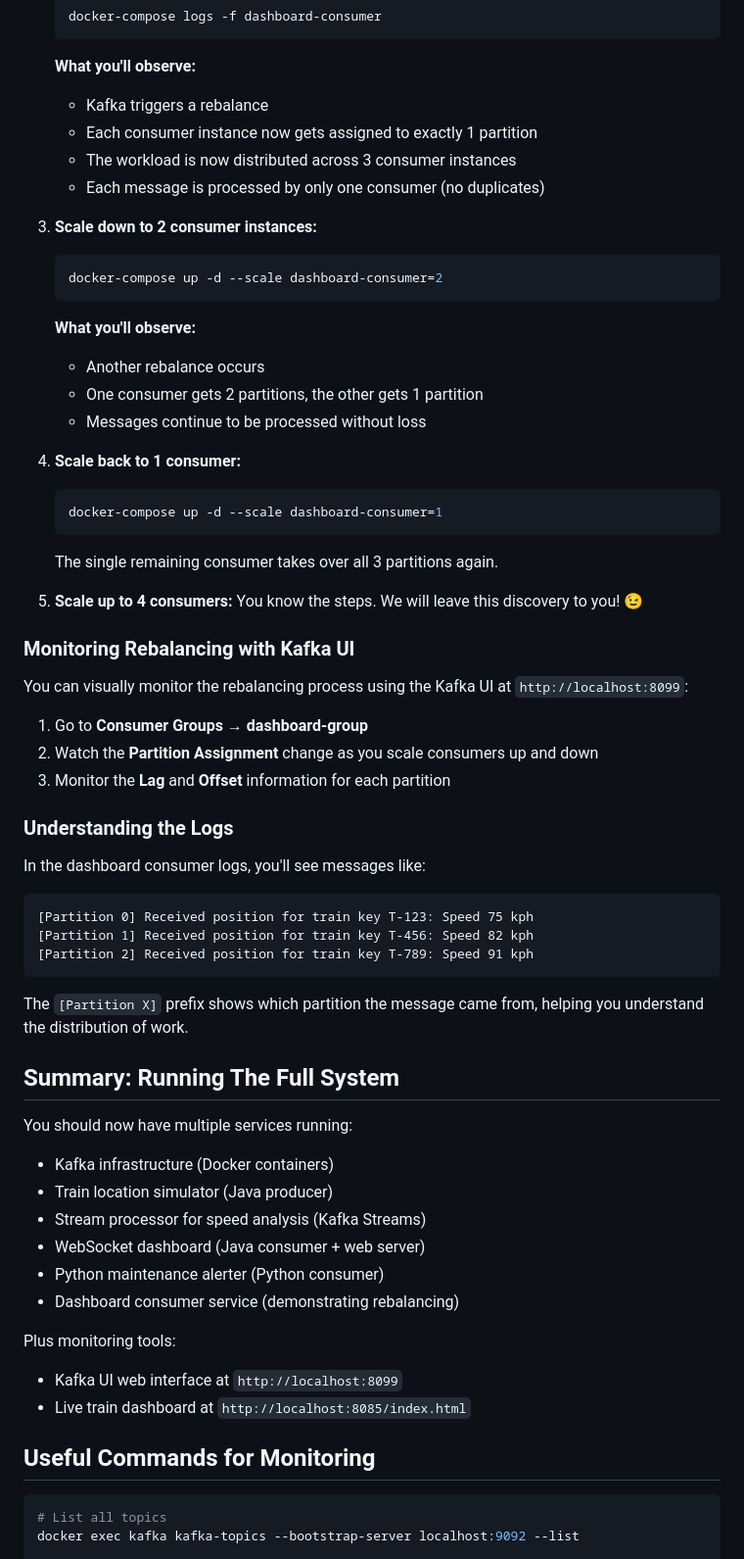
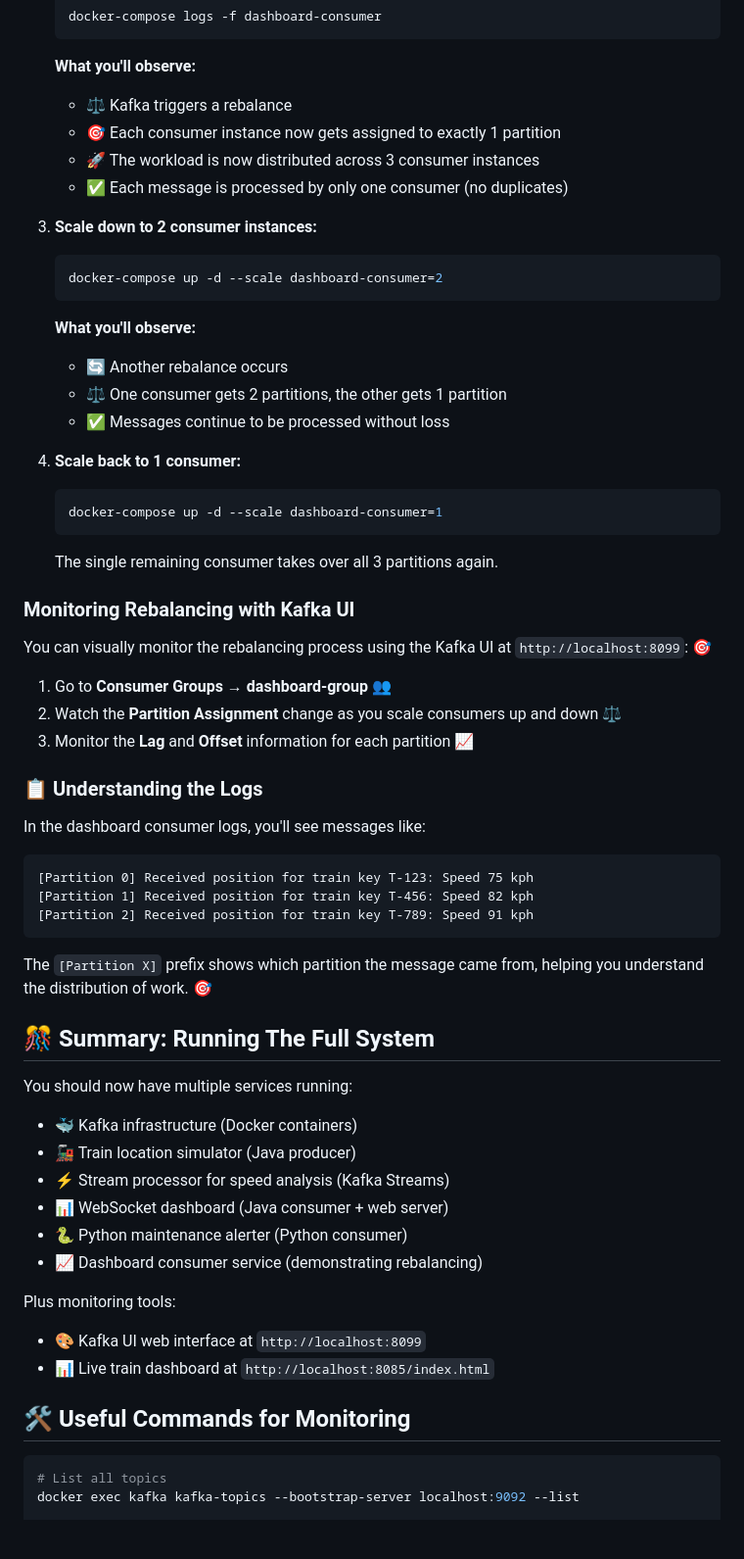
Before and after one commit to Rensykes/kafka-train-workshop, a Markdown page: kafka_train_workshop.md, the part around one of its changes. Shown at 98% size. GitHub-like rendering; blank space fills up the shorter version.

````diff
--- a/kafka_train_workshop.md
+++ b/kafka_train_workshop.md
@@ -256,10 +256,10 @@ The `dashboard-consumer` service listens to the `train-locations` topic (which h
    ```
 
    **What you'll observe:**
-   - Kafka triggers a rebalance
-   - Each consumer instance now gets assigned to exactly 1 partition
-   - The workload is now distributed across 3 consumer instances
-   - Each message is processed by only one consumer (no duplicates)
+   - ⚖️ Kafka triggers a rebalance
+   - 🎯 Each consumer instance now gets assigned to exactly 1 partition
+   - 🚀 The workload is now distributed across 3 consumer instances
+   - ✅ Each message is processed by only one consumer (no duplicates)
 
 3. **Scale down to 2 consumer instances:**
    ```bash
@@ -267,9 +267,9 @@ The `dashboard-consumer` service listens to the `train-locations` topic (which h
    ```
 
    **What you'll observe:**
-   - Another rebalance occurs
-   - One consumer gets 2 partitions, the other gets 1 partition
-   - Messages continue to be processed without loss
+   - 🔄 Another rebalance occurs
+   - ⚖️ One consumer gets 2 partitions, the other gets 1 partition
+   - ✅ Messages continue to be processed without loss
 
 4. **Scale back to 1 consumer:**
    ```bash
@@ -278,18 +278,15 @@ The `dashboard-consumer` service listens to the `train-locations` topic (which h
 
    The single remaining consumer takes over all 3 partitions again.
 
-5. **Scale up to 4 consumers:**
-   You know the steps. We will leave this discovery to you! 😉
-
 ### Monitoring Rebalancing with Kafka UI
 
-You can visually monitor the rebalancing process using the Kafka UI at `http://localhost:8099`:
+You can visually monitor the rebalancing process using the Kafka UI at `http://localhost:8099`: 🎯
 
-1. Go to **Consumer Groups** → **dashboard-group**
-2. Watch the **Partition Assignment** change as you scale consumers up and down
-3. Monitor the **Lag** and **Offset** information for each partition
+1. Go to **Consumer Groups** → **dashboard-group** 👥
+2. Watch the **Partition Assignment** change as you scale consumers up and down ⚖️
+3. Monitor the **Lag** and **Offset** information for each partition 📈
 
-### Understanding the Logs
+### 📋 Understanding the Logs
 
 In the dashboard consumer logs, you'll see messages like:
 ```
@@ -298,23 +295,23 @@ In the dashboard consumer logs, you'll see messages like:
 [Partition 2] Received position for train key T-789: Speed 91 kph
 ```
 
-The `[Partition X]` prefix shows which partition the message came from, helping you understand the distribution of work.
+The `[Partition X]` prefix shows which partition the message came from, helping you understand the distribution of work. 🎯
 
-## Summary: Running The Full System
+## 🎊 Summary: Running The Full System
 
 You should now have multiple services running:
-- Kafka infrastructure (Docker containers)
-- Train location simulator (Java producer)
-- Stream processor for speed analysis (Kafka Streams)
-- WebSocket dashboard (Java consumer + web server)
-- Python maintenance alerter (Python consumer)
-- Dashboard consumer service (demonstrating rebalancing)
+- 🐳 Kafka infrastructure (Docker containers)
+- 🚂 Train location simulator (Java producer)
+- ⚡ Stream processor for speed analysis (Kafka Streams)
+- 📊 WebSocket dashboard (Java consumer + web server)
+- 🐍 Python maintenance alerter (Python consumer)
+- 📈 Dashboard consumer service (demonstrating rebalancing)
 
 Plus monitoring tools:
-- Kafka UI web interface at `http://localhost:8099`
-- Live train dashboard at `http://localhost:8085/index.html`
+- 🎨 Kafka UI web interface at `http://localhost:8099`
+- 📊 Live train dashboard at `http://localhost:8085/index.html`
 
-## Useful Commands for Monitoring
+## 🛠️ Useful Commands for Monitoring
 
 ```bash
 # List all topics
````
Also changed, not shown: other parts of kafka_train_workshop.md (+66 -66 lines).
